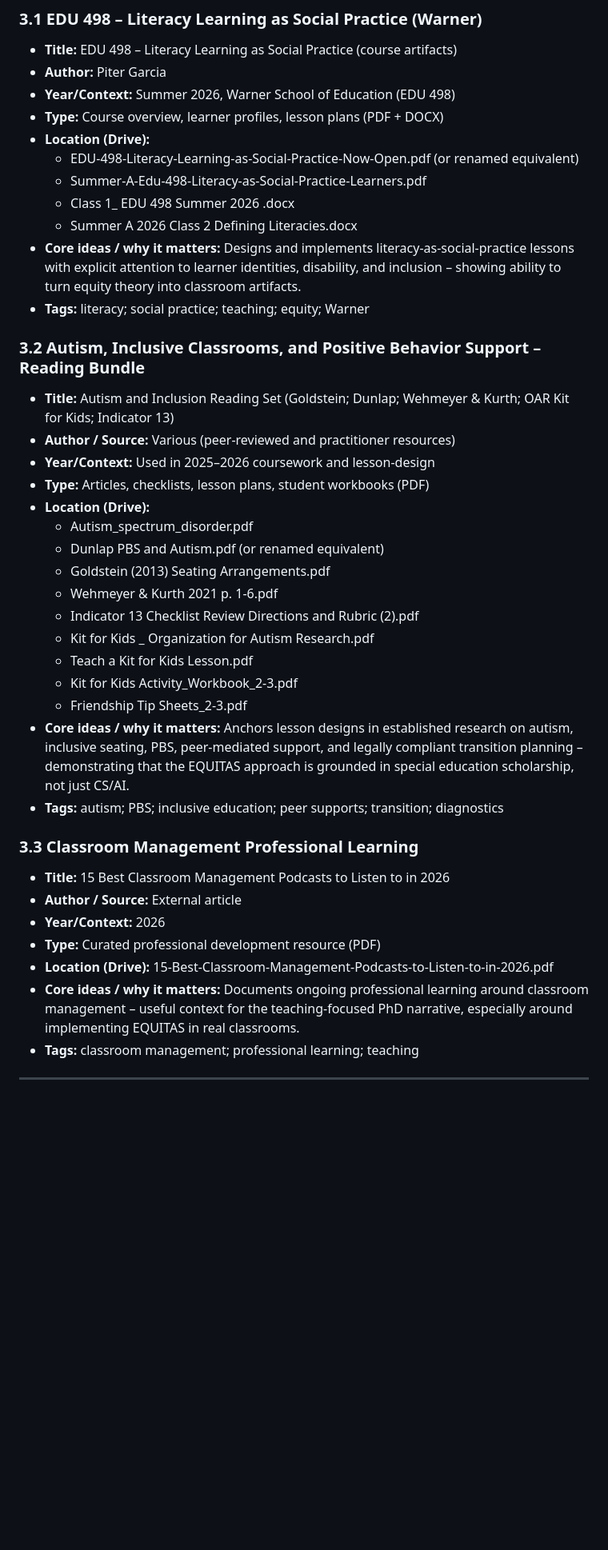
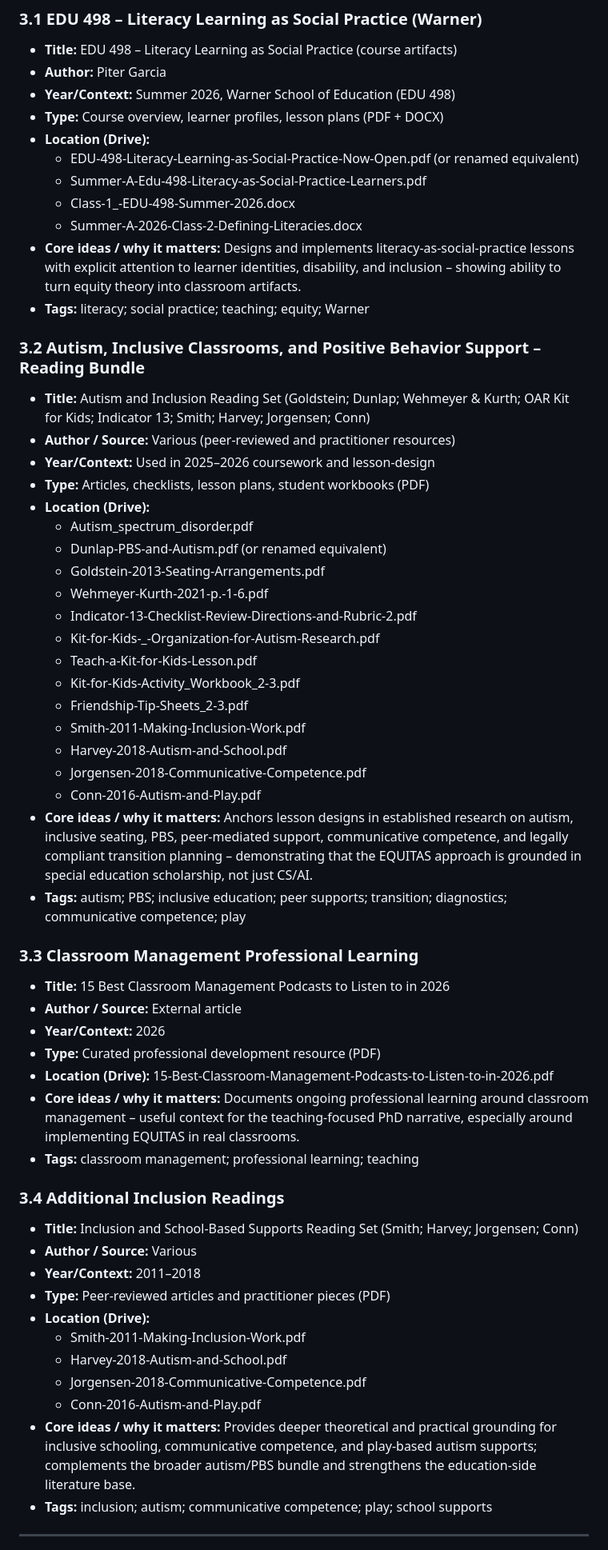
Before and after one commit to pzg8794/RESEARCH, a Markdown page: MASTER_RESEARCH_INDEX.md, the part around one of its changes. Shown at 80% size. GitHub-like rendering; blank space fills up the shorter version.

Commit message:
Reference additional Drive artifacts in master research index (no file moves, just paths)

```diff
--- a/MASTER_RESEARCH_INDEX.md
+++ b/MASTER_RESEARCH_INDEX.md
@@ -96,29 +125,33 @@ Each entry includes: Title, Year/Context, Type, Location, and Tags.
 - **Location (Drive):**
   - EDU-498-Literacy-Learning-as-Social-Practice-Now-Open.pdf (or renamed equivalent)
   - Summer-A-Edu-498-Literacy-as-Social-Practice-Learners.pdf
-  - Class 1_ EDU 498 Summer 2026 .docx
-  - Summer A 2026 Class 2 Defining Literacies.docx
+  - Class-1_-EDU-498-Summer-2026.docx
+  - Summer-A-2026-Class-2-Defining-Literacies.docx
 - **Core ideas / why it matters:** Designs and implements literacy-as-social-practice lessons with explicit attention to learner identities, disability, and inclusion – showing ability to turn equity theory into classroom artifacts.
 - **Tags:** literacy; social practice; teaching; equity; Warner
 
 ### 3.2 Autism, Inclusive Classrooms, and Positive Behavior Support – Reading Bundle
 
-- **Title:** Autism and Inclusion Reading Set (Goldstein; Dunlap; Wehmeyer & Kurth; OAR Kit for Kids; Indicator 13)
+- **Title:** Autism and Inclusion Reading Set (Goldstein; Dunlap; Wehmeyer & Kurth; OAR Kit for Kids; Indicator 13; Smith; Harvey; Jorgensen; Conn)
 - **Author / Source:** Various (peer-reviewed and practitioner resources)
 - **Year/Context:** Used in 2025–2026 coursework and lesson-design
 - **Type:** Articles, checklists, lesson plans, student workbooks (PDF)
 - **Location (Drive):**
   - Autism_spectrum_disorder.pdf
-  - Dunlap PBS and Autism.pdf (or renamed equivalent)
-  - Goldstein (2013) Seating Arrangements.pdf
-  - Wehmeyer & Kurth 2021 p. 1-6.pdf
-  - Indicator 13 Checklist Review Directions and Rubric (2).pdf
-  - Kit for Kids _ Organization for Autism Research.pdf
-  - Teach a Kit for Kids Lesson.pdf
-  - Kit for Kids Activity_Workbook_2-3.pdf
-  - Friendship Tip Sheets_2-3.pdf
-- **Core ideas / why it matters:** Anchors lesson designs in established research on autism, inclusive seating, PBS, peer-mediated support, and legally compliant transition planning – demonstrating that the EQUITAS approach is grounded in special education scholarship, not just CS/AI.
-- **Tags:** autism; PBS; inclusive education; peer supports; transition; diagnostics
+  - Dunlap-PBS-and-Autism.pdf (or renamed equivalent)
+  - Goldstein-2013-Seating-Arrangements.pdf
+  - Wehmeyer-Kurth-2021-p.-1-6.pdf
+  - Indicator-13-Checklist-Review-Directions-and-Rubric-2.pdf
+  - Kit-for-Kids-_-Organization-for-Autism-Research.pdf
+  - Teach-a-Kit-for-Kids-Lesson.pdf
+  - Kit-for-Kids-Activity_Workbook_2-3.pdf
+  - Friendship-Tip-Sheets_2-3.pdf
+  - Smith-2011-Making-Inclusion-Work.pdf
+  - Harvey-2018-Autism-and-School.pdf
+  - Jorgensen-2018-Communicative-Competence.pdf
+  - Conn-2016-Autism-and-Play.pdf
+- **Core ideas / why it matters:** Anchors lesson designs in established research on autism, inclusive seating, PBS, peer-mediated support, communicative competence, and legally compliant transition planning – demonstrating that the EQUITAS approach is grounded in special education scholarship, not just CS/AI.
+- **Tags:** autism; PBS; inclusive education; peer supports; transition; diagnostics; communicative competence; play
 
 ### 3.3 Classroom Management Professional Learning
 
@@ -130,5 +163,19 @@ Each entry includes: Title, Year/Context, Type, Location, and Tags.
 - **Core ideas / why it matters:** Documents ongoing professional learning around classroom management – useful context for the teaching-focused PhD narrative, especially around implementing EQUITAS in real classrooms.
 - **Tags:** classroom management; professional learning; teaching
 
+### 3.4 Additional Inclusion Readings
+
+- **Title:** Inclusion and School-Based Supports Reading Set (Smith; Harvey; Jorgensen; Conn)
+- **Author / Source:** Various
+- **Year/Context:** 2011–2018
+- **Type:** Peer-reviewed articles and practitioner pieces (PDF)
+- **Location (Drive):**
+  - Smith-2011-Making-Inclusion-Work.pdf
+  - Harvey-2018-Autism-and-School.pdf
+  - Jorgensen-2018-Communicative-Competence.pdf
+  - Conn-2016-Autism-and-Play.pdf
+- **Core ideas / why it matters:** Provides deeper theoretical and practical grounding for inclusive schooling, communicative competence, and play-based autism supports; complements the broader autism/PBS bundle and strengthens the education-side literature base.
+- **Tags:** inclusion; autism; communicative competence; play; school supports
+
 ---
 
```
Also changed, not shown: other parts of MASTER_RESEARCH_INDEX.md (+50 -5 lines).
